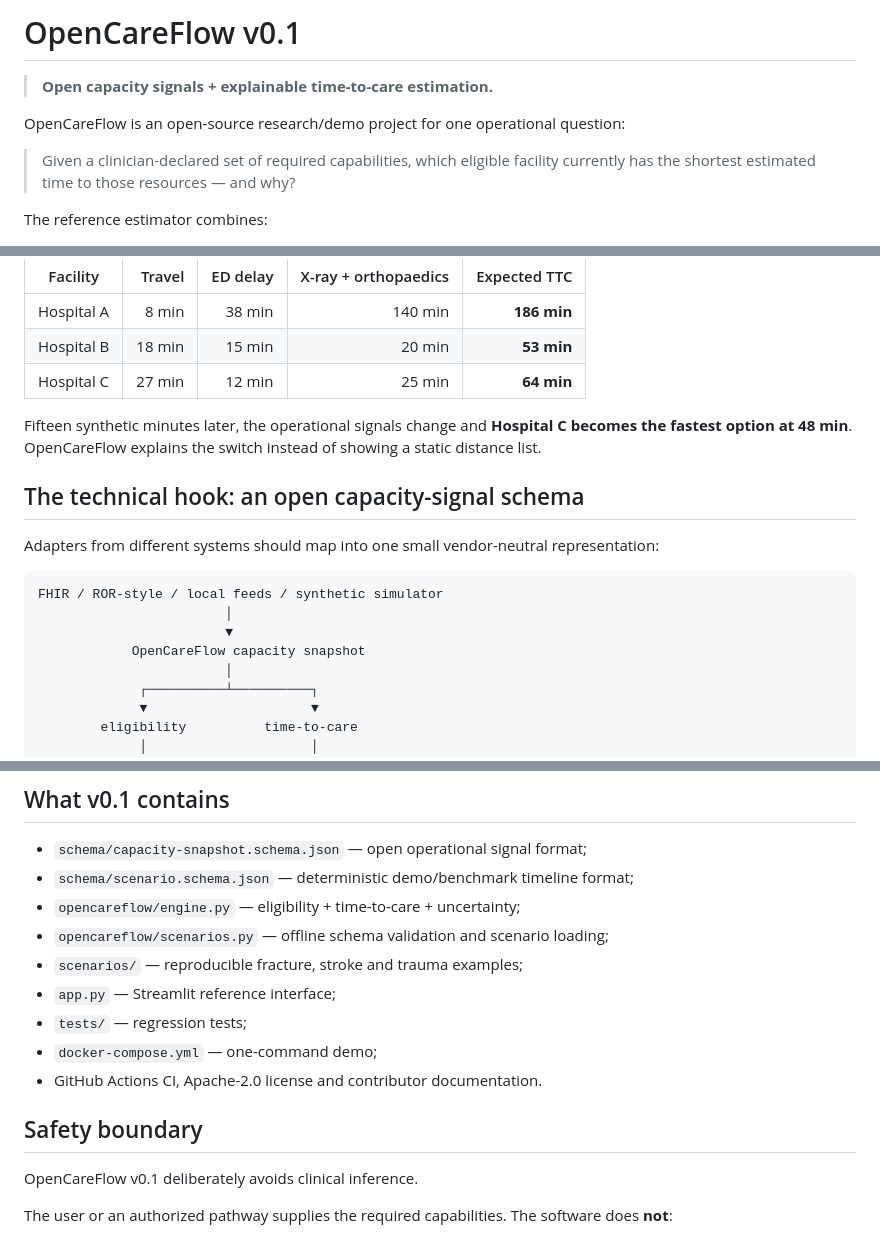
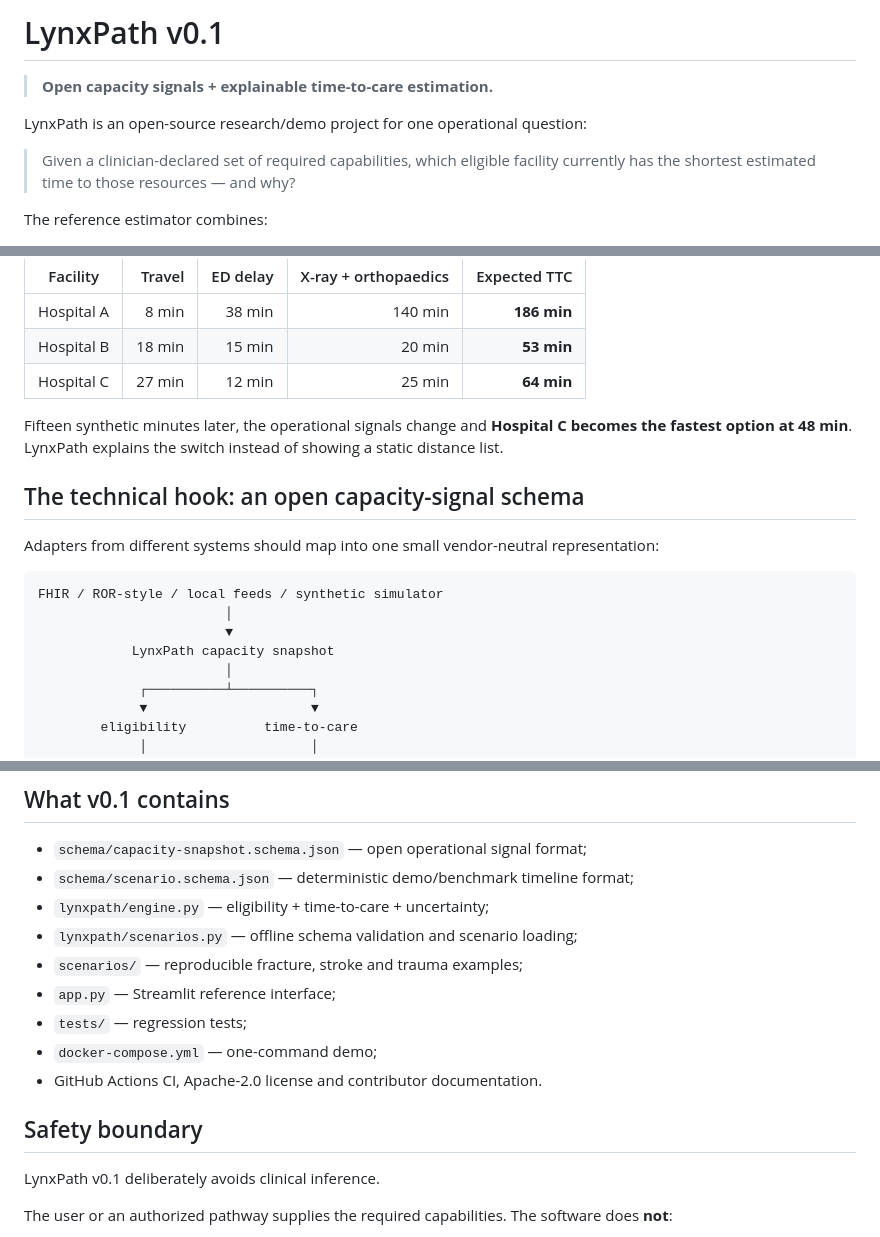
Before and after one commit to ZarinaAI/LynxPath, a Markdown page: README.md, 3 parts joined by grey strips. Rendered like a GitHub page.

Commit message:
Rename project to LynxPath in README

```diff
--- a/README.md
+++ b/README.md
@@ -1,8 +1,8 @@
-# OpenCareFlow v0.1
+# LynxPath v0.1
 
 > **Open capacity signals + explainable time-to-care estimation.**
 
-OpenCareFlow is an open-source research/demo project for one operational question:
+LynxPath is an open-source research/demo project for one operational question:
 
 > Given a clinician-declared set of required capabilities, which eligible facility currently has the shortest estimated time to those resources — and why?
 
@@ -31,7 +31,7 @@ In the reproducible fracture demo:
 | Hospital B | 18 min | 15 min | 20 min | **53 min** |
 | Hospital C | 27 min | 12 min | 25 min | **64 min** |
 
-Fifteen synthetic minutes later, the operational signals change and **Hospital C becomes the fastest option at 48 min**. OpenCareFlow explains the switch instead of showing a static distance list.
+Fifteen synthetic minutes later, the operational signals change and **Hospital C becomes the fastest option at 48 min**. LynxPath explains the switch instead of showing a static distance list.
 
 ## The technical hook: an open capacity-signal schema
 
@@ -41,7 +41,7 @@ Adapters from different systems should map into one small vendor-neutral represe
 FHIR / ROR-style / local feeds / synthetic simulator
                         │
                         ▼
-            OpenCareFlow capacity snapshot
+            LynxPath capacity snapshot
                         │
              ┌──────────┴──────────┐
              ▼                     ▼
@@ -92,8 +92,8 @@ The tests verify:
 
 - `schema/capacity-snapshot.schema.json` — open operational signal format;
 - `schema/scenario.schema.json` — deterministic demo/benchmark timeline format;
-- `opencareflow/engine.py` — eligibility + time-to-care + uncertainty;
-- `opencareflow/scenarios.py` — offline schema validation and scenario loading;
+- `lynxpath/engine.py` — eligibility + time-to-care + uncertainty;
+- `lynxpath/scenarios.py` — offline schema validation and scenario loading;
 - `scenarios/` — reproducible fracture, stroke and trauma examples;
 - `app.py` — Streamlit reference interface;
 - `tests/` — regression tests;
@@ -102,7 +102,7 @@ The tests verify:
 
 ## Safety boundary
 
-OpenCareFlow v0.1 deliberately avoids clinical inference.
+LynxPath v0.1 deliberately avoids clinical inference.
 
 The user or an authorized pathway supplies the required capabilities. The software does **not**:
 
```
